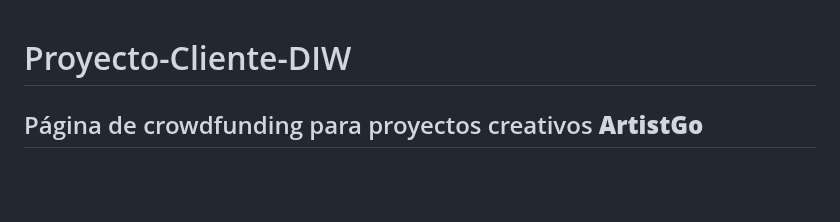
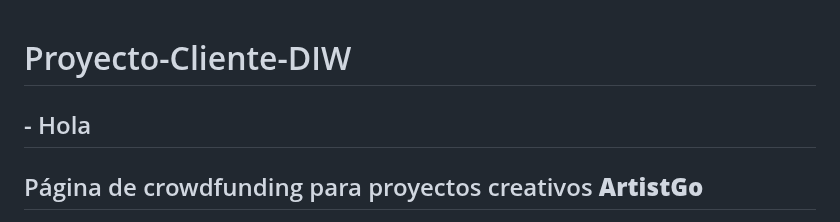
Before and after one commit to JuanMiguelLeon/Proyecto-Cliente-DIW, a Markdown page: README.md, the part around the change. GitHub-like rendering; blank space fills up the shorter version.

```diff
--- a/README.md
+++ b/README.md
@@ -1,4 +1,7 @@
 # Proyecto-Cliente-DIW
+
+## - Hola
+
 ## Página de crowdfunding para proyectos creativos **ArtistGo**
 
 - Página de inicio: La página de inicio debe presentar una descripción general de la plataforma, destacar proyectos destacados o populares, y proporcionar una llamada a la acción para que los visitantes exploren proyectos o se registren.
```
